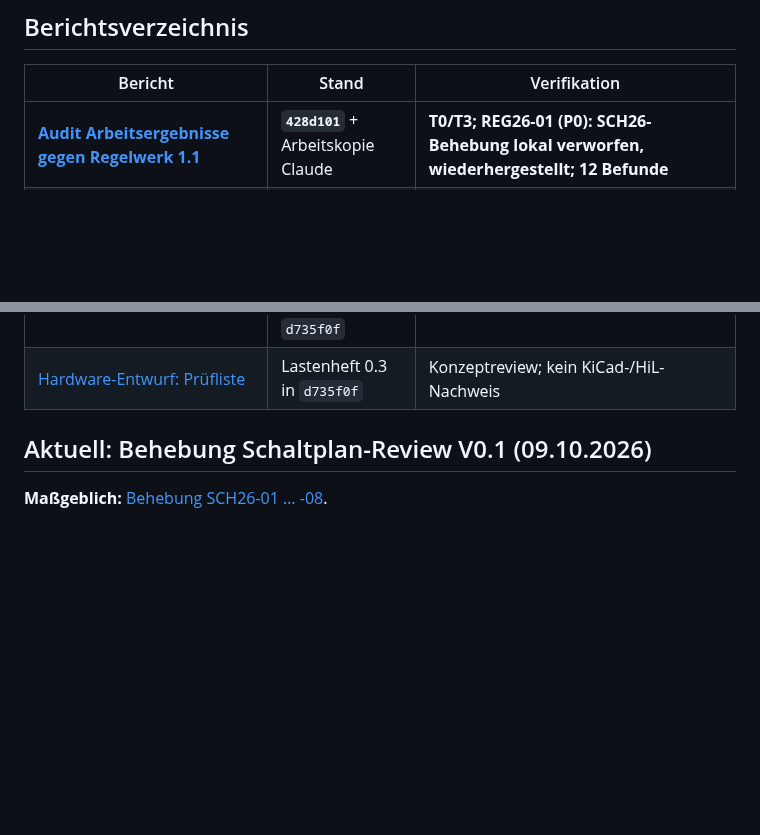
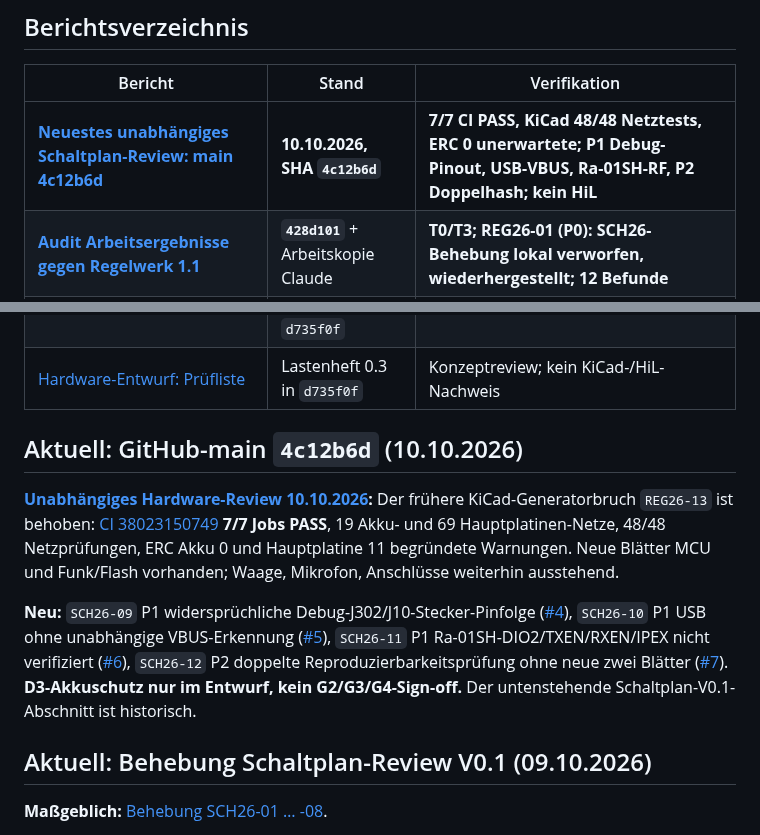
Before and after one commit to impyer/bienen-lora-logger, a Markdown page: docs/testberichte/README.md, 2 parts joined by grey strips. Rendered like a GitHub page; blank space fills up the shorter version.

Commit message:
docs: independent hardware schematic audit of main 4c12b6d (MCU/RF/USB, KiCad 7-of-7)

```diff
--- a/docs/testberichte/README.md
+++ b/docs/testberichte/README.md
@@ -8,6 +8,7 @@ Dieser Ordner enthält nachvollziehbare, **commitbezogene** Reviews zum Projekt
 
 | Bericht | Stand | Verifikation |
 |---|---|---|
+| **[Neuestes unabhängiges Schaltplan-Review: main 4c12b6d](2026-10-10-main-4c12b6d-schaltplan-review.md)** | **10.10.2026, SHA `4c12b6d`** | **7/7 CI PASS, KiCad 48/48 Netztests, ERC 0 unerwartete; P1 Debug-Pinout, USB-VBUS, Ra-01SH-RF, P2 Doppelhash; kein HiL** |
 | **[Audit Arbeitsergebnisse gegen Regelwerk 1.1](2026-10-09-regelwerk-audit.md)** | **`428d101`** + Arbeitskopie Claude | **T0/T3; REG26-01 (P0): SCH26-Behebung lokal verworfen, wiederhergestellt; 12 Befunde** |
 | **[Review Entwicklungsregelwerk 1.0 (Claude)](2026-10-09-regelwerk-review.md)** | **`8fc2aa4`** | **Dokumenten-Review (T0); Entscheidungen in ADR-0002 (Regelwerk 1.1)** |
 | **[Behebung SCH26-01 … -08](2026-10-09-sch26-behebung.md)** | **Arbeitsstand nach `fcd18fe`** (Commit-ID beim Einchecken nachtragen) | **SCH26-01 bestätigt und behoben (Ladesperre aus TMP_VCC am Ladereingang); SCH26-02/03/05/06/08 behoben; KiCad 10: reproduzierbar, ERC alle Schweregrade OK, 42/42 Netzprüfungen an KiCad-Netzlisten, Gegenprobe; CI-Job neu, Lauf offen; kein Muster** |
@@ -20,6 +21,12 @@ Dieser Ordner enthält nachvollziehbare, **commitbezogene** Reviews zum Projekt
 | [TTN-Formatter und LoRa-Server-Eingang](2026-10-08-ttn-formatter-server-review.md) | Commit `f252677`, nachverifiziert `d735f0f` | Code/CI/Integration; kein produktiver TTN-/BEEP-Test |
 | [LoRaWAN-Zeitabgleich ZS](2026-10-08-zs-review.md) | ZS `de72645`, ZS-Logik in `d735f0f` | Host-Tests/Modellsimulation; kein HiL |
 | [Hardware-Entwurf: Prüfliste](2026-10-08-hardware-architektur-review.md) | Lastenheft 0.3 in `d735f0f` | Konzeptreview; kein KiCad-/HiL-Nachweis |
+
+## Aktuell: GitHub-main `4c12b6d` (10.10.2026)
+
+**[Unabhängiges Hardware-Review 10.10.2026](2026-10-10-main-4c12b6d-schaltplan-review.md):** Der frühere KiCad-Generatorbruch `REG26-13` ist behoben: [CI 38023150749](https://github.com/impyer/bienen-lora-logger/actions/runs/38023150749) **7/7 Jobs PASS**, 19 Akku- und 69 Hauptplatinen-Netze, 48/48 Netzprüfungen, ERC Akku 0 und Hauptplatine 11 begründete Warnungen. Neue Blätter MCU und Funk/Flash vorhanden; Waage, Mikrofon, Anschlüsse weiterhin ausstehend.
+
+**Neu:** `SCH26-09` P1 widersprüchliche Debug-J302/J10-Stecker-Pinfolge ([#4](https://github.com/impyer/bienen-lora-logger/issues/4)), `SCH26-10` P1 USB ohne unabhängige VBUS-Erkennung ([#5](https://github.com/impyer/bienen-lora-logger/issues/5)), `SCH26-11` P1 Ra-01SH-DIO2/TXEN/RXEN/IPEX nicht verifiziert ([#6](https://github.com/impyer/bienen-lora-logger/issues/6)), `SCH26-12` P2 doppelte Reproduzierbarkeitsprüfung ohne neue zwei Blätter ([#7](https://github.com/impyer/bienen-lora-logger/issues/7)). **D3-Akkuschutz nur im Entwurf, kein G2/G3/G4-Sign-off.** Der untenstehende Schaltplan-V0.1-Abschnitt ist historisch.
 
 ## Aktuell: Behebung Schaltplan-Review V0.1 (09.10.2026)
 
```
Also changed, not shown: docs/testberichte/2026-10-10-main-4c12b6d-schaltplan-review.md (added, +97 -0 lines), docs/testberichte/befunde.md (+8 -4 lines).
